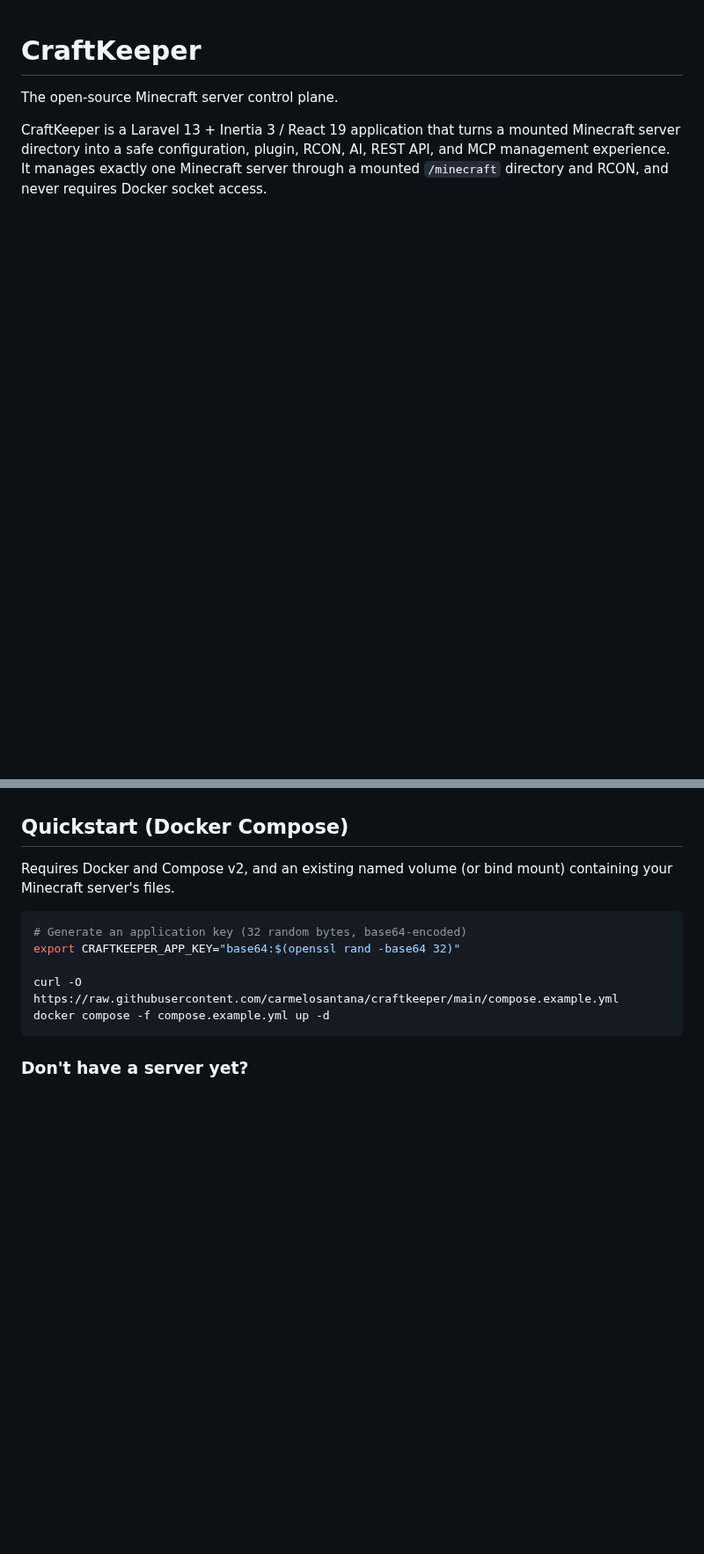
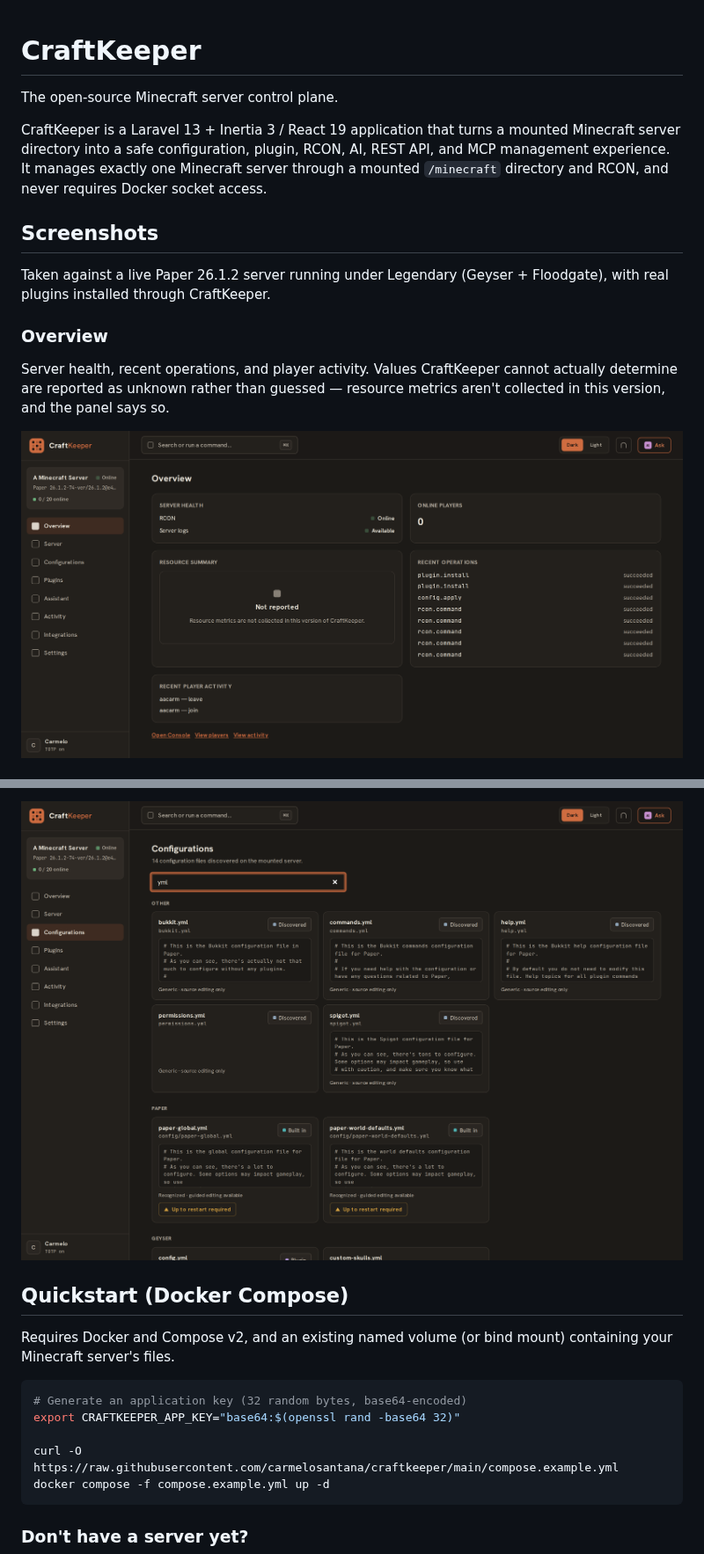
Before and after one commit to carmelosantana/CraftKeeper, a Markdown page: README.md, 2 parts joined by grey strips. Shown at 88% size. Rendered like a GitHub page; pictures changed too: docs/images/configurations.png (added), docs/images/overview.png (added); blank space fills up the shorter version.

```diff
--- a/README.md
+++ b/README.md
@@ -7,3 +7,17 @@ mounted Minecraft server directory into a safe configuration, plugin, RCON,
 AI, REST API, and MCP management experience. It manages exactly one
 Minecraft server through a mounted `/minecraft` directory and RCON, and
 never requires Docker socket access.
+
+## Screenshots
+
+Taken against a live Paper 26.1.2 server running under Legendary
+(Geyser + Floodgate), with real plugins installed through CraftKeeper.
+
+### Overview
+
+Server health, recent operations, and player activity. Values CraftKeeper
+cannot actually determine are reported as unknown rather than guessed —
+resource metrics aren't collected in this version, and the panel says so.
+
+![CraftKeeper's Overview page](docs/images/overview.png)
+
@@ -10,3 +52,4 @@ never requires Docker socket access.
+![CraftKeeper's Configurations page](docs/images/configurations.png)
 
 ## Quickstart (Docker Compose)
 
```
Also changed, not shown: other parts of README.md (+32 -3 lines), docs/images/console.png (added), docs/images/discover.png (added), docs/images/plugins.png (added).
